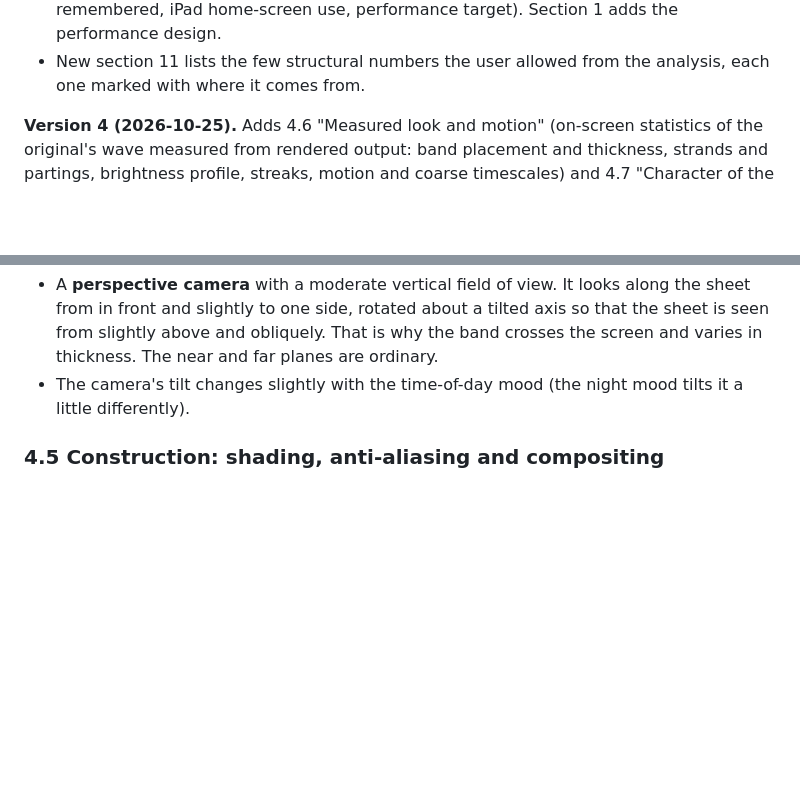
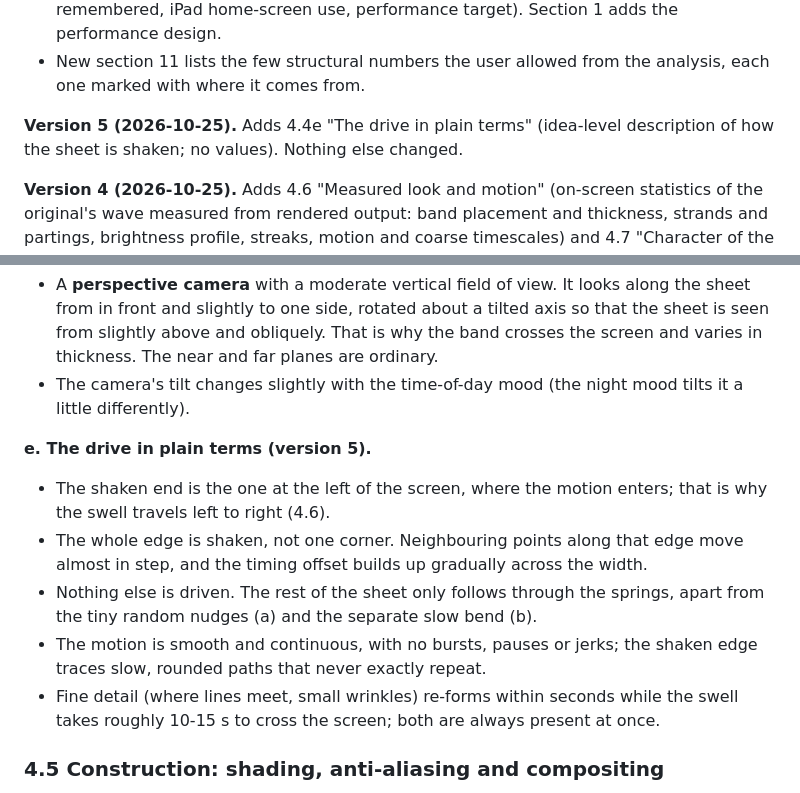
Before and after one commit to mrahtz/xmb-waves, a Markdown page: docs/SPEC.md, 2 parts joined by grey strips. Rendered like a GitHub page; blank space fills up the shorter version.

Commit message:
Spec version 5: 4.4e, the drive in plain terms
Co-Authored-By: Claude Fable 5.1 <noreply@anthropic.com>
Claude-Session: https://claude.ai/code/session_01PEQiXgFWCK3S9HjsYSASeU

```diff
--- a/docs/SPEC.md
+++ b/docs/SPEC.md
@@ -13,6 +13,8 @@ It describes **what the viewer should see, how it should behave, and how the ori
 - Section 7: themes 1 to 12 are defined relative to the months.
 - Section 8 is now a list of required product features (viewer controls, settings remembered, iPad home-screen use, performance target). Section 1 adds the performance design.
 - New section 11 lists the few structural numbers the user allowed from the analysis, each one marked with where it comes from.
+
+**Version 5 (2026-10-25).** Adds 4.4e "The drive in plain terms" (idea-level description of how the sheet is shaken; no values). Nothing else changed.
 
 **Version 4 (2026-10-25).** Adds 4.6 "Measured look and motion" (on-screen statistics of the original's wave measured from rendered output: band placement and thickness, strands and partings, brightness profile, streaks, motion and coarse timescales) and 4.7 "Character of the effect" (plain-language description). Exact colours, camera numbers, drive timings and decay constants are deliberately not given. Nothing else changed.
 
@@ -130,6 +132,14 @@ The original builds the sheet in four stages. Do the same, with your own values.
 
 - A **perspective camera** with a moderate vertical field of view. It looks along the sheet from in front and slightly to one side, rotated about a tilted axis so that the sheet is seen from slightly above and obliquely. That is why the band crosses the screen and varies in thickness. The near and far planes are ordinary.
 - The camera's tilt changes slightly with the time-of-day mood (the night mood tilts it a little differently).
+
+**e. The drive in plain terms (version 5).**
+
+- The shaken end is the one at the left of the screen, where the motion enters; that is why the swell travels left to right (4.6).
+- The whole edge is shaken, not one corner. Neighbouring points along that edge move almost in step, and the timing offset builds up gradually across the width.
+- Nothing else is driven. The rest of the sheet only follows through the springs, apart from the tiny random nudges (a) and the separate slow bend (b).
+- The motion is smooth and continuous, with no bursts, pauses or jerks; the shaken edge traces slow, rounded paths that never exactly repeat.
+- Fine detail (where lines meet, small wrinkles) re-forms within seconds while the swell takes roughly 10-15 s to cross the screen; both are always present at once.
 
 ### 4.5 Construction: shading, anti-aliasing and compositing
 
```
